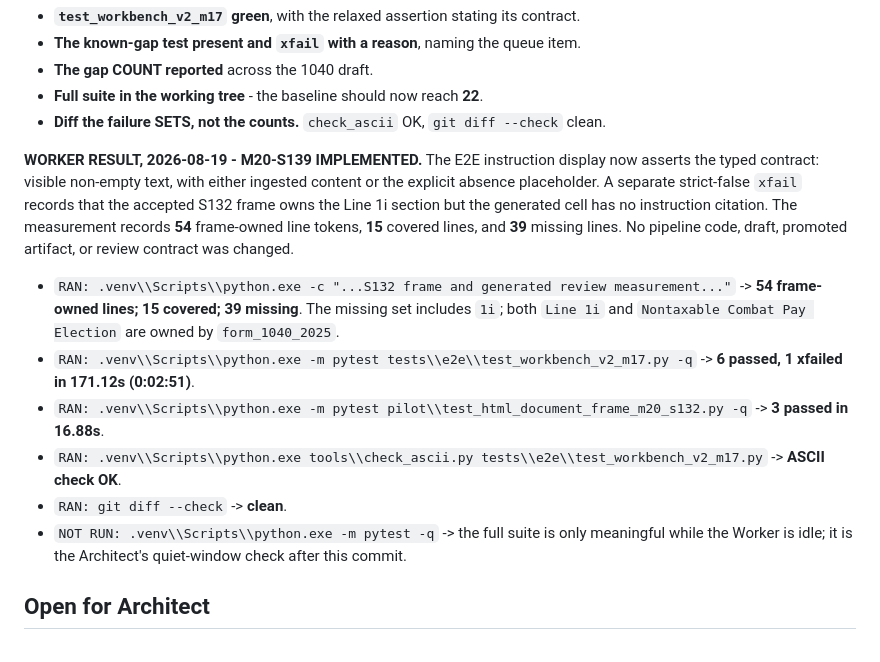
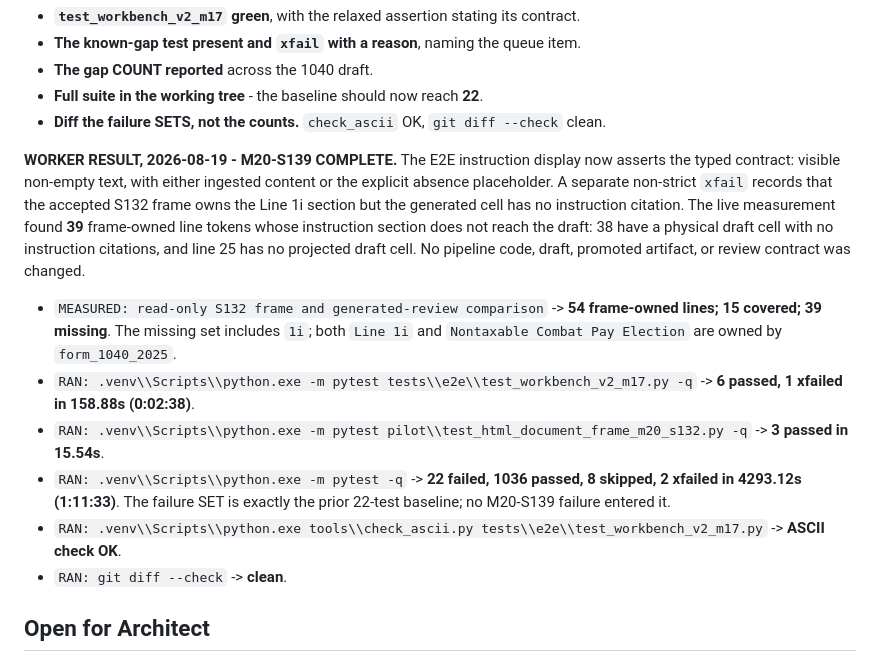
Before and after one commit to JohnKruse/tax_graph, a Markdown page: plans/AGENT_HANDOFF.md, the part around the change. Rendered like a GitHub page.

Commit message:
docs: record M20-S139 verification

```diff
--- a/plans/AGENT_HANDOFF.md
+++ b/plans/AGENT_HANDOFF.md
@@ -290,25 +290,27 @@ the round report. **If it is large, that is the finding and this test is a sympt
 - **Full suite in the working tree** - the baseline should now reach **22**.
 - **Diff the failure SETS, not the counts.** `check_ascii` OK, `git diff --check` clean.
 
-**WORKER RESULT, 2026-08-19 - M20-S139 IMPLEMENTED.** The E2E instruction display now asserts the
+**WORKER RESULT, 2026-08-19 - M20-S139 COMPLETE.** The E2E instruction display now asserts the
 typed contract: visible non-empty text, with either ingested content or the explicit absence
-placeholder. A separate strict-false `xfail` records that the accepted S132 frame owns the Line 1i
-section but the generated cell has no instruction citation. The measurement records **54**
-frame-owned line tokens, **15** covered lines, and **39** missing lines. No pipeline code, draft,
-promoted artifact, or review contract was changed.
+placeholder. A separate non-strict `xfail` records that the accepted S132 frame owns the Line 1i
+section but the generated cell has no instruction citation. The live measurement found **39**
+frame-owned line tokens whose instruction section does not reach the draft: 38 have a physical
+draft cell with no instruction citations, and line 25 has no projected draft cell. No pipeline
+code, draft, promoted artifact, or review contract was changed.
 
-- `RAN: .venv\\Scripts\\python.exe -c "...S132 frame and generated review measurement..."` -> **54
-  frame-owned lines; 15 covered; 39 missing**. The missing set includes `1i`; both `Line 1i` and
-  `Nontaxable Combat Pay Election` are owned by `form_1040_2025`.
+- `MEASURED: read-only S132 frame and generated-review comparison` -> **54 frame-owned lines;
+  15 covered; 39 missing**. The missing set includes `1i`; both `Line 1i` and `Nontaxable Combat
+  Pay Election` are owned by `form_1040_2025`.
 - `RAN: .venv\\Scripts\\python.exe -m pytest tests\\e2e\\test_workbench_v2_m17.py -q` -> **6 passed,
-  1 xfailed in 171.12s (0:02:51)**.
+  1 xfailed in 158.88s (0:02:38)**.
 - `RAN: .venv\\Scripts\\python.exe -m pytest pilot\\test_html_document_frame_m20_s132.py -q` ->
-  **3 passed in 16.88s**.
+  **3 passed in 15.54s**.
+- `RAN: .venv\\Scripts\\python.exe -m pytest -q` -> **22 failed, 1036 passed, 8 skipped, 2 xfailed
+  in 4293.12s (1:11:33)**. The failure SET is exactly the prior 22-test baseline; no M20-S139
+  failure entered it.
 - `RAN: .venv\\Scripts\\python.exe tools\\check_ascii.py tests\\e2e\\test_workbench_v2_m17.py` ->
   **ASCII check OK**.
 - `RAN: git diff --check` -> **clean**.
-- `NOT RUN: .venv\\Scripts\\python.exe -m pytest -q` -> the full suite is only meaningful while the
-  Worker is idle; it is the Architect's quiet-window check after this commit.
 
 ## Open for Architect
 
```
